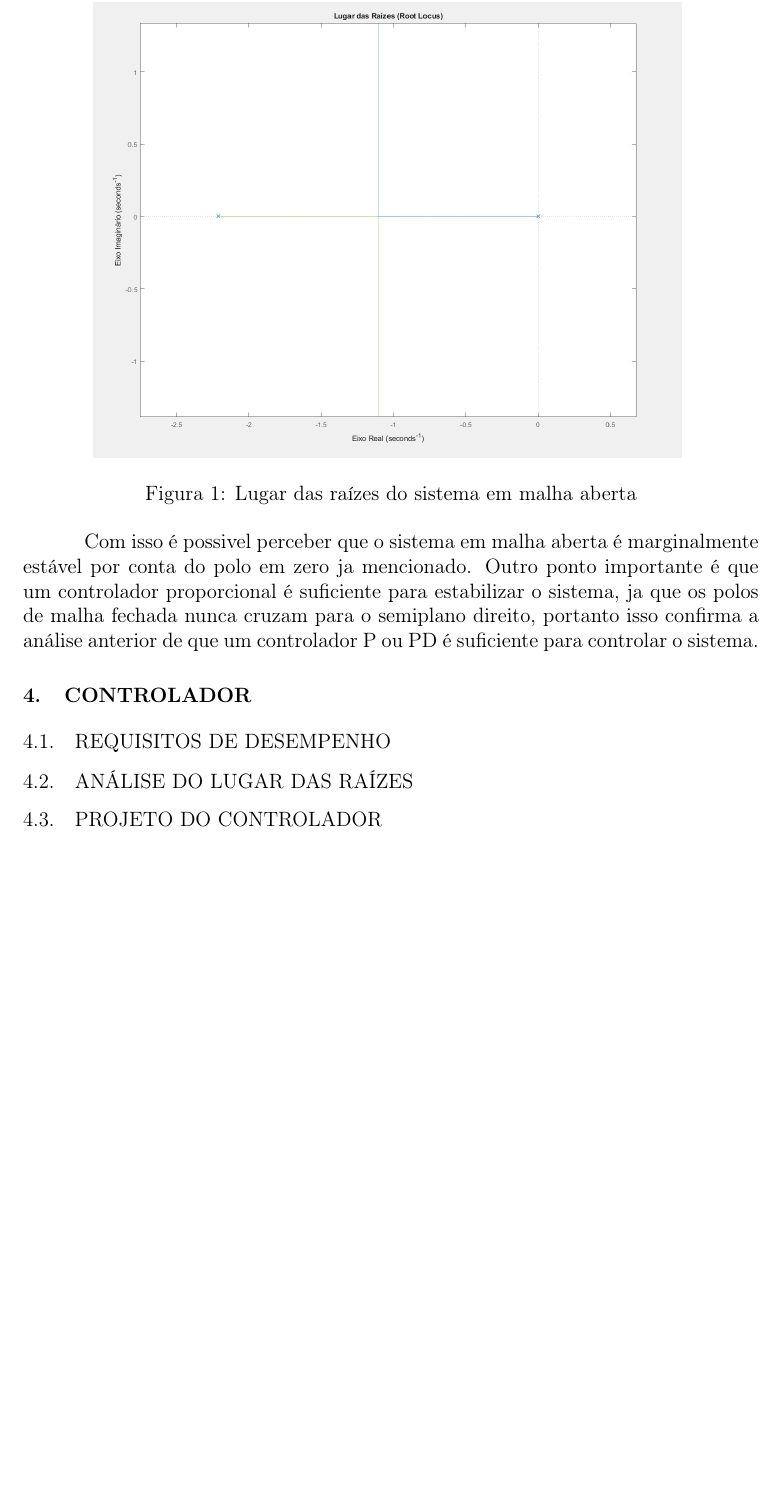
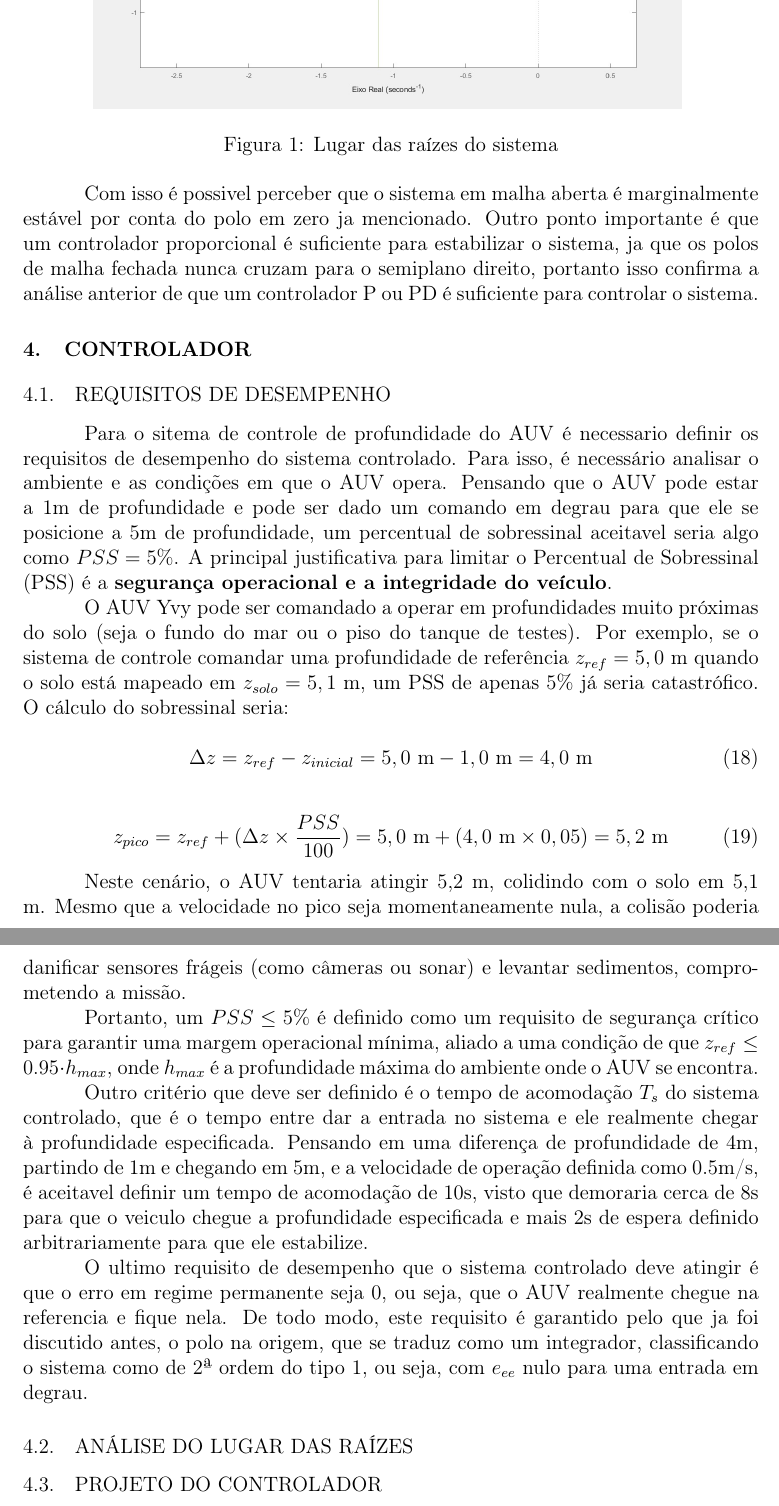
Before and after one commit to 2005HAK/Trabalho-de-controle, a LaTeX paper (Trabalho.tex): part of page 10 of 10 before the commit and two parts of pages 10 and 11 of 11 after it, the two joined at a grey line, cut so that both start at the same text, the shorter picture padded with empty space. Compiled offline with pdfLaTeX.

Commit message:
att requisitos de desempenho

```diff
--- a/Trabalho.tex
+++ b/Trabalho.tex
@@ -312,9 +312,9 @@
 
         \begin{figure}[H]
             \centering
-            \includegraphics[width=0.8\textwidth]{img/root_locus_open_loop.jpg}
-            \caption{Lugar das raízes do sistema em malha aberta}
-            \label{fig:root locus open loop}
+            \includegraphics[width=0.8\textwidth]{img/root_locus_Gs.jpg}
+            \caption{Lugar das raízes do sistema}
+            \label{fig:root locus Gs}
         \end{figure}
 
         Com isso é possivel perceber que o sistema em malha aberta é marginalmente estável por conta do polo em zero ja mencionado. Outro ponto importante
@@ -323,6 +323,37 @@
 
 \section{Controlador}
     \subsection{Requisitos de desempenho}
+        Para o sitema de controle de profundidade do AUV é necessario definir os requisitos de desempenho do sistema controlado. Para isso, é necessário analisar
+        o ambiente e as condições em que o AUV opera. Pensando que o AUV pode estar a 1m de profundidade e pode ser dado um comando em degrau para que ele se posicione
+        a 5m de profundidade, um percentual de sobressinal aceitavel seria algo como $PSS = 5\%$. A principal justificativa para limitar o Percentual de Sobressinal
+        (PSS) é a \textbf{segurança operacional e a integridade do veículo}.
+
+        O AUV Yvy pode ser comandado a operar em profundidades muito próximas do solo (seja o fundo do mar ou o piso do tanque de testes). Por exemplo, se o sistema
+        de controle comandar uma profundidade de referência $z_{ref} = 5,0 \text{ m}$ quando o solo está mapeado em $z_{solo} = 5,1 \text{ m}$, um PSS de apenas 5\%
+        já seria catastrófico. O cálculo do sobressinal seria:
+
+        \begin{equation}
+            \Delta z = z_{ref} - z_{inicial} = 5,0 \text{ m} - 1,0 \text{ m} = 4,0 \text{ m}
+        \end{equation}
+
+        \begin{equation}
+            z_{pico} = z_{ref} + (\Delta z \times \frac{PSS}{100}) = 5,0 \text{ m} + (4,0 \text{ m} \times 0,05) = 5,2 \text{ m}
+        \end{equation}
+
+        Neste cenário, o AUV tentaria atingir 5,2 m, colidindo com o solo em 5,1 m. Mesmo que a velocidade no pico seja momentaneamente nula, a colisão poderia
+        danificar sensores frágeis (como câmeras ou sonar) e levantar sedimentos, comprometendo a missão.
+
+        Portanto, um $PSS \le 5\%$ é definido como um requisito de segurança crítico para garantir uma margem operacional mínima, aliado a uma condição de que
+        $z_{ref} \le 0.95 \cdot h_{max}$, onde $h_{max}$ é a profundidade máxima do ambiente onde o AUV se encontra.
+
+        Outro critério que deve ser definido é o tempo de acomodação $T_s$ do sistema controlado, que é o tempo entre dar a entrada no sistema e ele realmente chegar à
+        profundidade especificada. Pensando em uma diferença de profundidade de 4m, partindo de 1m e chegando em 5m, e a velocidade de operação definida como 0.5m/s, é aceitavel
+        definir um tempo de acomodação de 10s, visto que demoraria cerca de 8s para que o veiculo chegue a profundidade especificada e mais 2s de espera definido arbitrariamente
+        para que ele estabilize.
+
+        O ultimo requisito de desempenho que o sistema controlado deve atingir é que o erro em regime permanente seja 0, ou seja, que o AUV realmente chegue na referencia e
+        fique nela. De todo modo, este requisito é garantido pelo que ja foi discutido antes, o polo na origem, que se traduz como um integrador, classificando o sistema como de
+        2ª ordem do tipo 1, ou seja, com $e_{ee}$ nulo para uma entrada em degrau.
 
     \subsection{Análise do lugar das raízes}
 
```
Also changed, not shown: Trabalho.pdf, img/root_locus_Gs.jpg (renamed from img/root_locus_open_loop.jpg), Trabalho.tex (2 more changed lines), 7 other files.
